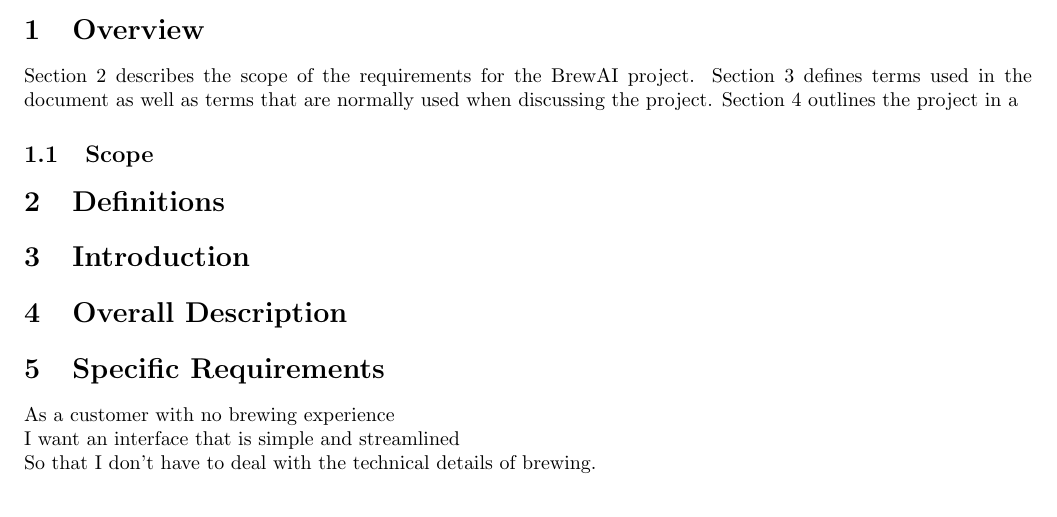
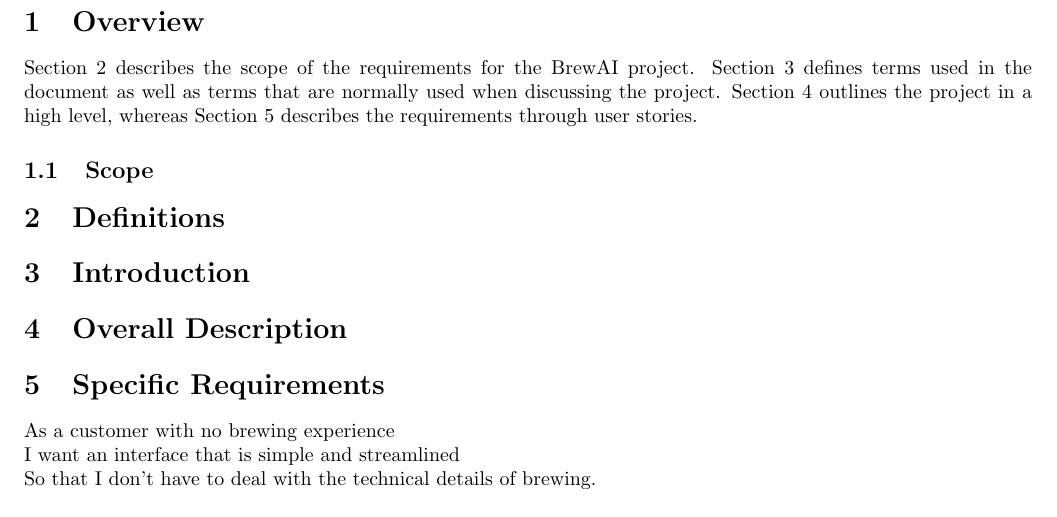
Before and after one commit to bitschift/OpenBrew, a LaTeX document (docs/client_requirements/client_requirements.tex): part of page 1 of 2 before the commit and part of page 2 of 2 after it, cut so that both start at the same text. Compiled offline with pdfLaTeX.

Commit message:
Finished Overview section

```diff
--- a/docs/client_requirements/client_requirements.tex
+++ b/docs/client_requirements/client_requirements.tex
@@ -20,9 +19,12 @@ So that:
+\newpage
+
 \section{Overview}
 Section 2 describes the scope of the requirements for the BrewAI project.
-Section 3 defines terms used in the document as well as terms that are
-normally used when discussing the project. Section 4 outlines the project
-in a
+Section 3 defines terms used in the document as well as terms that are normally used when discussing the project.
+Section 4 outlines the project in a high level, whereas Section 5 describes the requirements through user stories.
+
 \subsection{Scope}
+
 
 \section{Definitions}
 
```
Also changed, not shown: docs/client_requirements/client_requirements.tex (5 more changed lines).
